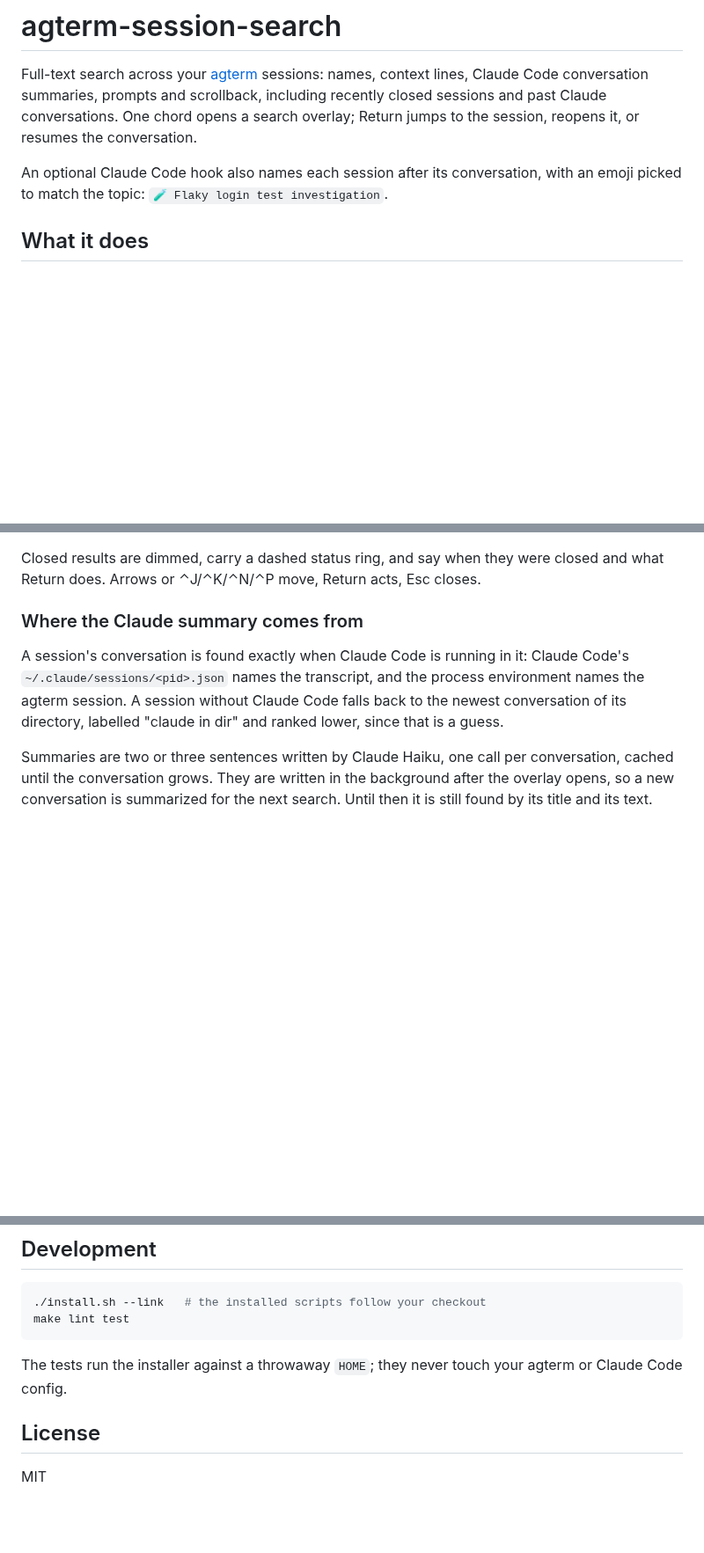
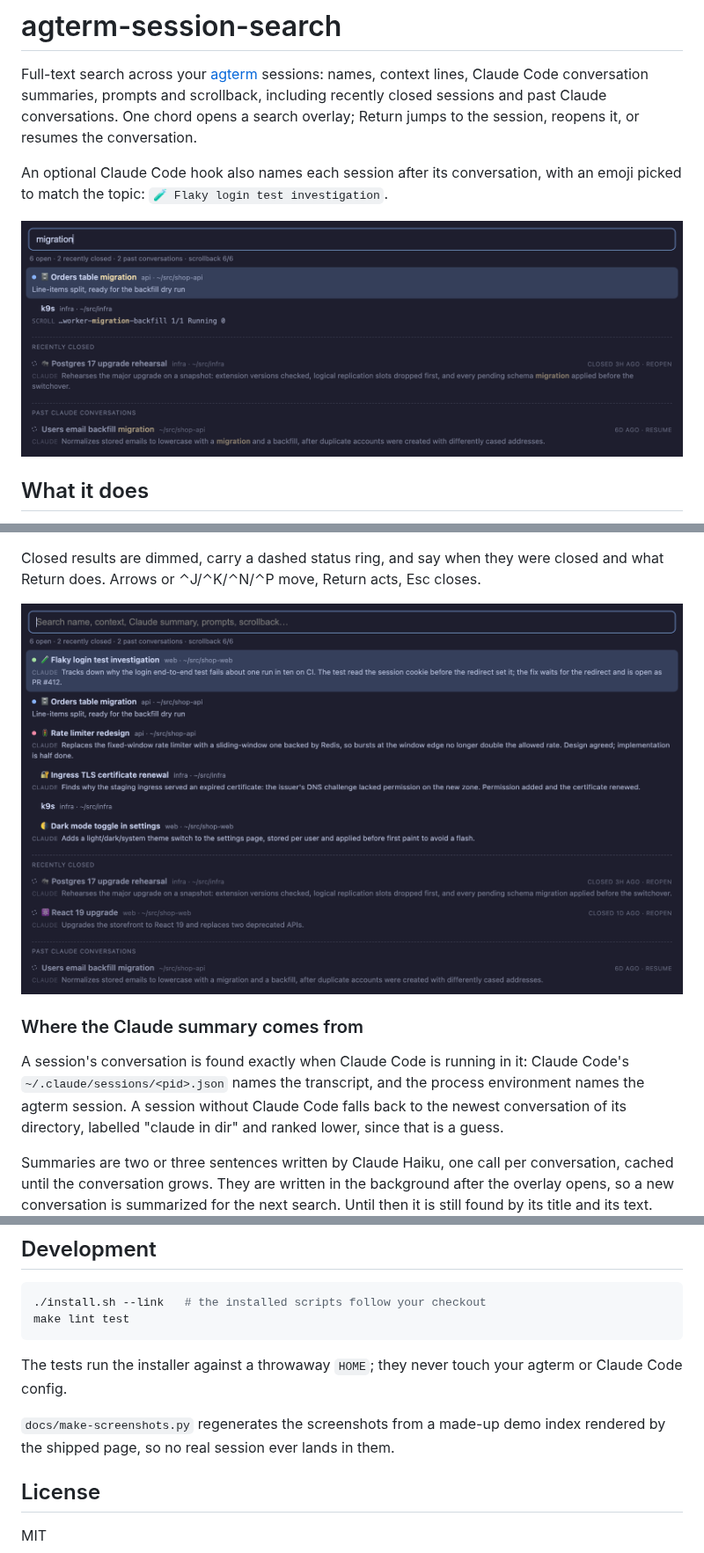
Before and after one commit to ilya-simonenko/agterm-session-search, a Markdown page: README.md, 3 parts joined by grey strips. Shown at 88% size. GitHub-like rendering; pictures changed too: docs/search-all.png (added), docs/search-query.png (added); blank space fills up the shorter version.

Commit message:
README: screenshots rendered from a demo index
Co-Authored-By: Claude Opus 5.5 <noreply@anthropic.com>

```diff
--- a/README.md
+++ b/README.md
@@ -7,6 +7,8 @@ conversation.
 
 An optional Claude Code hook also names each session after its conversation, with an emoji picked to match
 the topic: `🧪 Flaky login test investigation`.
+
+![Searching "migration": an open session matched by name and another by its scrollback, then a recently closed session and a past Claude conversation matched by their summaries](docs/search-query.png)
 
 ## What it does
 
@@ -25,6 +27,8 @@ Results come in three groups, always in this order:
 
 Closed results are dimmed, carry a dashed status ring, and say when they were closed and what Return does.
 Arrows or ⌃J/⌃K/⌃N/⌃P move, Return acts, Esc closes.
+
+![With no query: open sessions with their status and Claude summaries, then recently closed sessions and past conversations](docs/search-all.png)
 
 ### Where the Claude summary comes from
 
@@ -118,6 +122,9 @@ make lint test
 
 The tests run the installer against a throwaway `HOME`; they never touch your agterm or Claude Code config.
 
+`docs/make-screenshots.py` regenerates the screenshots from a made-up demo index rendered by the shipped page,
+so no real session ever lands in them.
+
 ## License
 
 MIT
```
Also changed, not shown: 1 other file.
